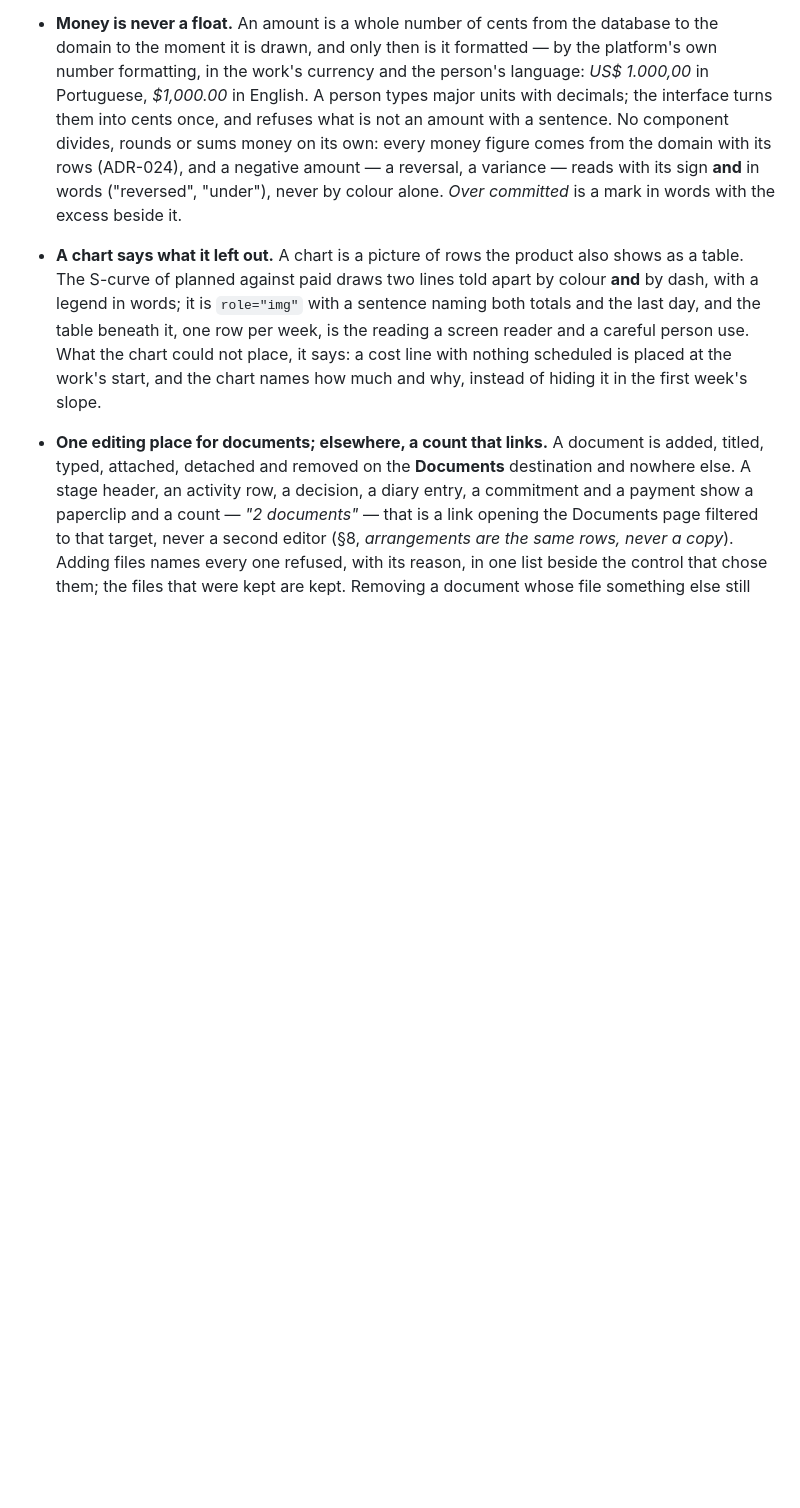
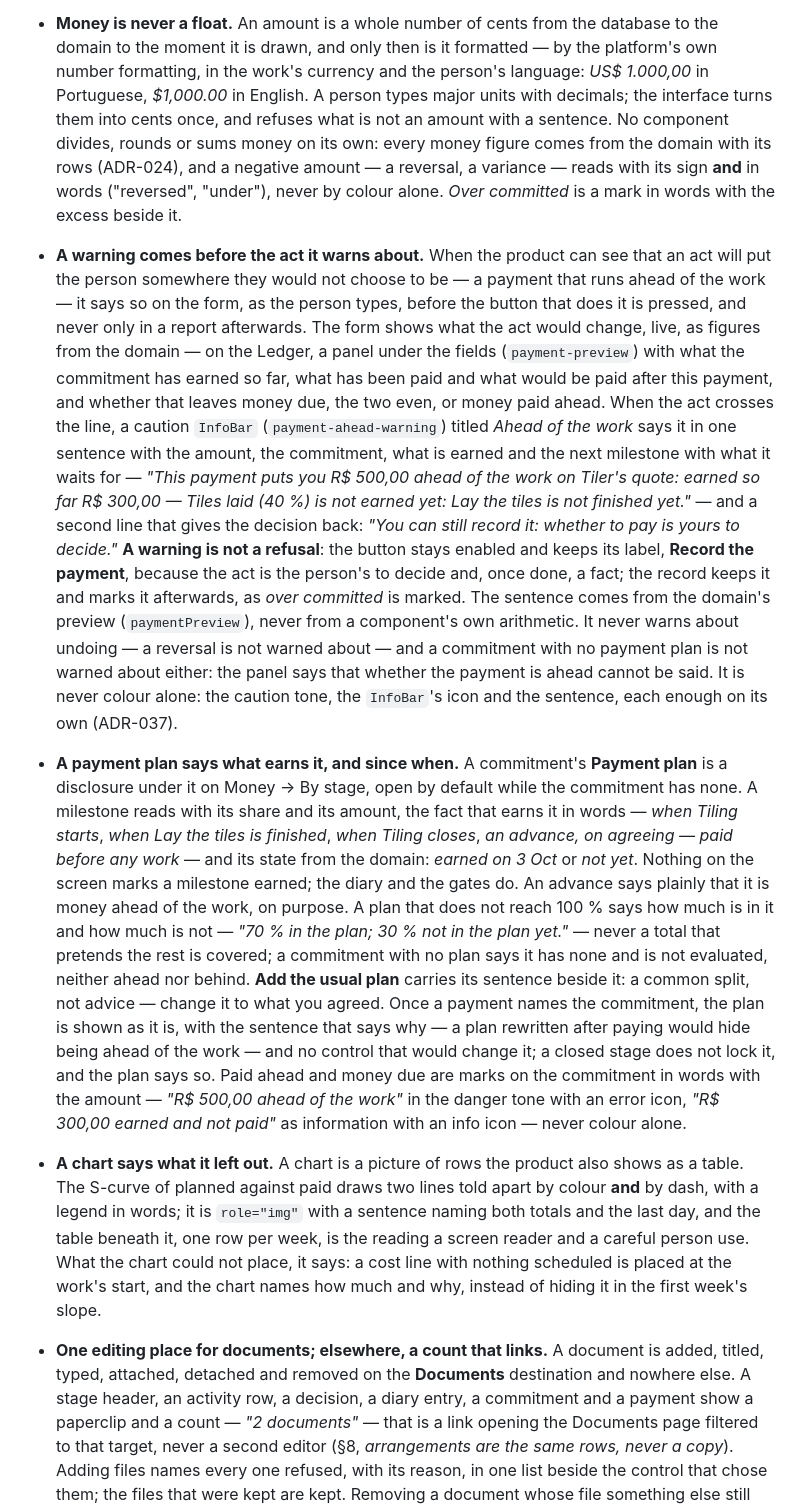
Before and after one commit to alexjustino/ridgebeam, a Markdown page: DESIGN_SYSTEM.md, the part around the change. GitHub-like rendering; blank space fills up the shorter version.

Commit message:
docs(ui): a warning comes before the act it warns about
Co-Authored-By: Claude Opus 5.5 <noreply@anthropic.com>

```diff
--- a/DESIGN_SYSTEM.md
+++ b/DESIGN_SYSTEM.md
@@ -437,6 +437,41 @@ breaks one is not merged.
   sums money on its own: every money figure comes from the domain with its rows (ADR-024), and
   a negative amount — a reversal, a variance — reads with its sign **and** in words ("reversed",
   "under"), never by colour alone. _Over committed_ is a mark in words with the excess beside it.
+- **A warning comes before the act it warns about.** When the product can see that an act will put
+  the person somewhere they would not choose to be — a payment that runs ahead of the work — it says
+  so on the form, as the person types, before the button that does it is pressed, and never only in
+  a report afterwards. The form shows what the act would change, live, as figures from the domain —
+  on the Ledger, a panel under the fields (`payment-preview`) with what the commitment has earned so
+  far, what has been paid and what would be paid after this payment, and whether that leaves money
+  due, the two even, or money paid ahead. When the act crosses the line, a caution `InfoBar`
+  (`payment-ahead-warning`) titled _Ahead of the work_ says it in one sentence with the amount, the
+  commitment, what is earned and the next milestone with what it waits for — _"This payment puts you
+  R$ 500,00 ahead of the work on Tiler's quote: earned so far R$ 300,00 — Tiles laid (40 %) is not
+  earned yet: Lay the tiles is not finished yet."_ — and a second line that gives the decision back:
+  _"You can still record it: whether to pay is yours to decide."_ **A warning is not a refusal**:
+  the button stays enabled and keeps its label, **Record the payment**, because the act is the
+  person's to decide and, once done, a fact; the record keeps it and marks it afterwards, as _over
+  committed_ is marked. The sentence comes from the domain's preview (`paymentPreview`), never from
+  a component's own arithmetic. It never warns about undoing — a reversal is not warned about — and
+  a commitment with no payment plan is not warned about either: the panel says that whether the
+  payment is ahead cannot be said. It is never colour alone: the caution tone, the `InfoBar`'s icon
+  and the sentence, each enough on its own (ADR-037).
+- **A payment plan says what earns it, and since when.** A commitment's **Payment plan** is a
+  disclosure under it on Money → By stage, open by default while the commitment has none. A
+  milestone reads with its share and its amount, the fact that earns it in words — _when Tiling
+  starts_, _when Lay the tiles is finished_, _when Tiling closes_, _an advance, on agreeing — paid
+  before any work_ — and its state from the domain: _earned on 3 Oct_ or _not yet_. Nothing on the
+  screen marks a milestone earned; the diary and the gates do. An advance says plainly that it is
+  money ahead of the work, on purpose. A plan that does not reach 100 % says how much is in it and
+  how much is not — _"70 % in the plan; 30 % not in the plan yet."_ — never a total that pretends
+  the rest is covered; a commitment with no plan says it has none and is not evaluated, neither
+  ahead nor behind. **Add the usual plan** carries its sentence beside it: a common split, not
+  advice — change it to what you agreed. Once a payment names the commitment, the plan is shown as
+  it is, with the sentence that says why — a plan rewritten after paying would hide being ahead of
+  the work — and no control that would change it; a closed stage does not lock it, and the plan says
+  so. Paid ahead and money due are marks on the commitment in words with the amount — _"R$ 500,00
+  ahead of the work"_ in the danger tone with an error icon, _"R$ 300,00 earned and not paid"_ as
+  information with an info icon — never colour alone.
 - **A chart says what it left out.** A chart is a picture of rows the product also shows as a
   table. The S-curve of planned against paid draws two lines told apart by colour **and** by dash,
   with a legend in words; it is `role="img"` with a sentence naming both totals and the last day,
```
